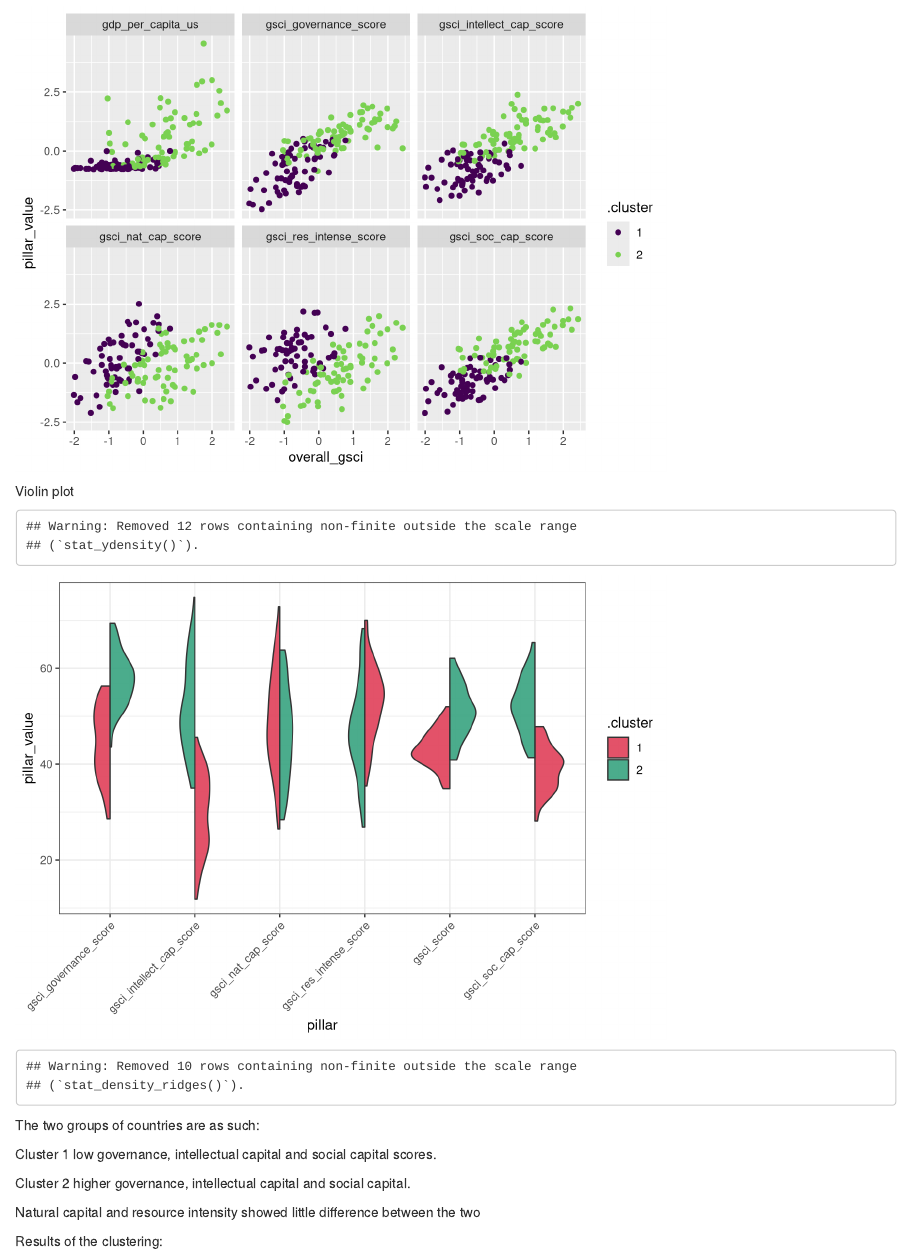
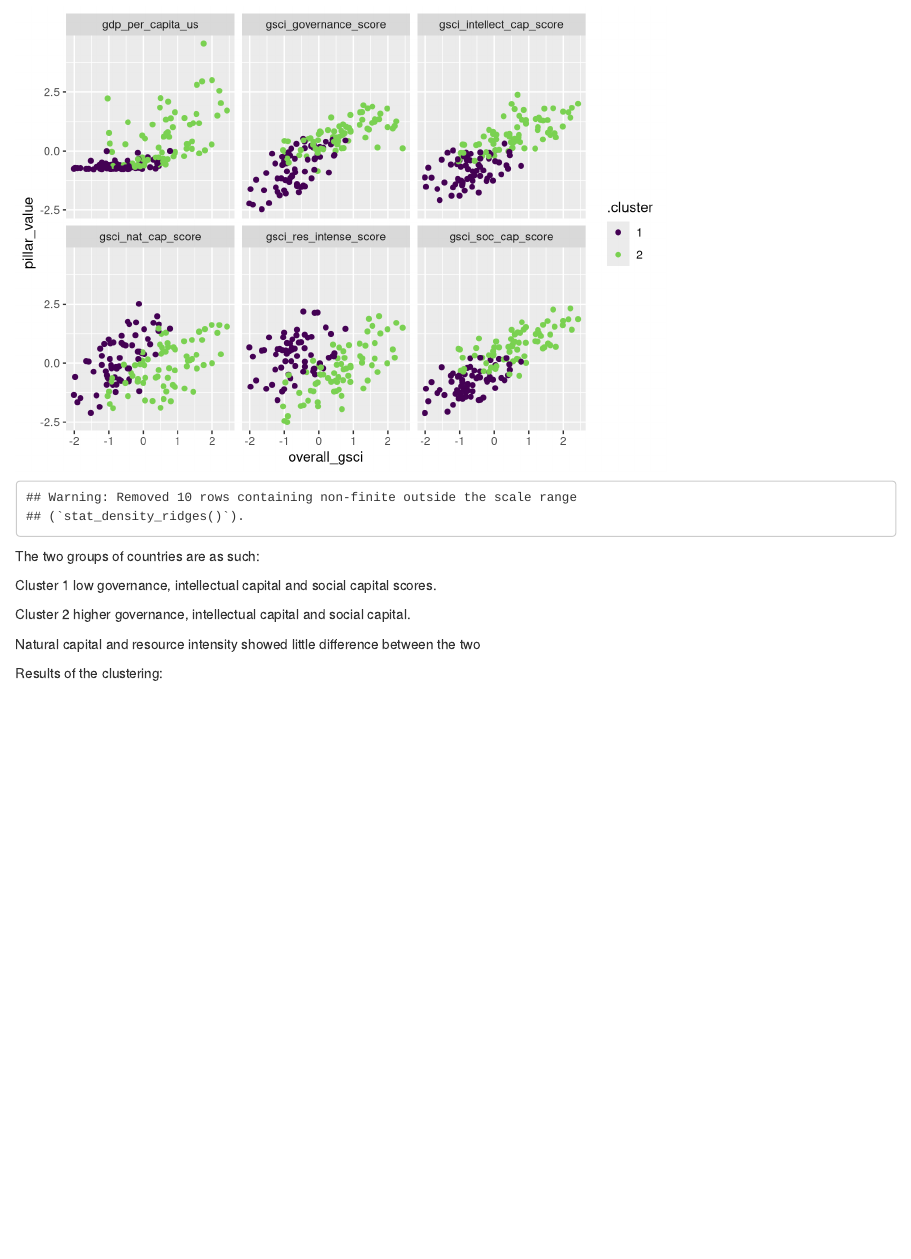
Before and after one commit to sarinasinghkhaira/gci_sustainability, an R Markdown document (analysis_scripts/gdp_gci_clustering.Rmd): the page in a window 1100 px wide, from 5360 px down. Rendered offline with R 4.5, knitr and Pandoc, with nearby package versions; code that draws random numbers runs with fixed seeds of ours; some code elsewhere in the file could not run offline.

````diff
--- a/analysis_scripts/gdp_gci_clustering.Rmd
+++ b/analysis_scripts/gdp_gci_clustering.Rmd
@@ -14,6 +14,11 @@
 library(here)
 library(broom)
 library(factoextra)
+library(rworldmap)
+library(rnaturalearth)
+library(sf)
+library(corr)
+library(ggridges)
 ```
 
 
@@ -51,9 +56,6 @@
 # Correlation plot
 
 ```{r}
-library(broom)
-library(corrr)
-
 ca_join %>%
   select(-c(country_code,
             starts_with("p_"),
@@ -201,10 +203,6 @@
 
 
 ```{r}
-library(rworldmap)
-library(rnaturalearth)
-library(sf)
-library(broom)
 
 # obtain a table of countries and the clusters
 ca_clusters <- ca_to_plot %>%
@@ -256,85 +254,10 @@
 
 
 ```
-Violin plot
-
-```{r}
-# This code is sourced from
-# https://stackoverflow.com/questions/35717353/split-violin-plot-with-ggplot2
-
-GeomSplitViolin <- ggproto(
-  "GeomSplitViolin",
-  GeomViolin,
-  draw_group = function(self, data, ..., draw_quantiles = NULL) {
-    data <- transform(data,
-                      xminv = x - violinwidth * (x - xmin),
-                      xmaxv = x + violinwidth * (xmax - x))
-    grp <- data[1,'group']
-    newdata <- plyr::arrange(
-      transform(data, x = if(grp%%2==1) xminv else xmaxv),
-      if(grp%%2==1) y else -y
-    )
-    newdata <- rbind(newdata[1, ], newdata, newdata[nrow(newdata), ], newdata[1, ])
-    newdata[c(1,nrow(newdata)-1,nrow(newdata)), 'x'] <- round(newdata[1, 'x'])
-    if (length(draw_quantiles) > 0 & !scales::zero_range(range(data$y))) {
-      stopifnot(all(draw_quantiles >= 0), all(draw_quantiles <= 1))
-      quantiles <- ggplot2:::create_quantile_segment_frame(data, draw_quantiles)
-      aesthetics <- data[rep(1, nrow(quantiles)), setdiff(names(data), c("x", "y")), drop = FALSE]
-      aesthetics$alpha <- rep(1, nrow(quantiles))
-      both <- cbind(quantiles, aesthetics)
-      quantile_grob <- GeomPath$draw_panel(both, ...)
-      ggplot2:::ggname("geom_split_violin",
-                       grid::grobTree(GeomPolygon$draw_panel(newdata, ...), quantile_grob))
-    } else {
-      ggplot2:::ggname("geom_split_violin", GeomPolygon$draw_panel(newdata, ...))
-    }
-  }
-)
-
-geom_split_violin <- function (mapping = NULL,
-                               data = NULL,
-                               stat = "ydensity",
-                               position = "identity", ...,
-                               draw_quantiles = NULL,
-                               trim = TRUE,
-                               scale = "area",
-                               na.rm = FALSE,
-                               show.legend = NA,
-                               inherit.aes = TRUE) {
-  layer(data = data,
-        mapping = mapping,
-        stat = stat,
-        geom = GeomSplitViolin,
-        position = position,
-        show.legend = show.legend,
-        inherit.aes = inherit.aes,
-        params = list(trim = trim,
-                      scale = scale,
-                      draw_quantiles = draw_quantiles,
-                      na.rm = na.rm, ...)
-        )
-}
-```
 
 
 ```{r}
 
-ca_join %>%
-  left_join(ca_clusters, by = "country_code") %>%
-  pivot_longer(cols = c(starts_with("gsci_")),
-               names_to = "pillar",
-               values_to = "pillar_value") %>%
-  arrange(.cluster) %>%
-  ggplot() +
-  aes(x = pillar, y = pillar_value, fill = .cluster) +
-  geom_split_violin(alpha = 0.9) +
-  theme_bw() +
-  theme(axis.text.x = element_text(angle = 45, hjust = 1)) +
-  scale_fill_manual(values = c("#E04059", "#38A380"))
-```
-
-```{r}
-library(ggridges)
 ridge_plot <-  ca_join %>%
   left_join(ca_clusters, by = "country_code") %>%
   select(-gsci_score) %>%
````
Also changed, not shown: analysis_scripts/economy_analysis.Rmd (+20 -1 lines), analysis_scripts/gdp_gci_clustering.nb.html, plot_images/cluster_map.png.
